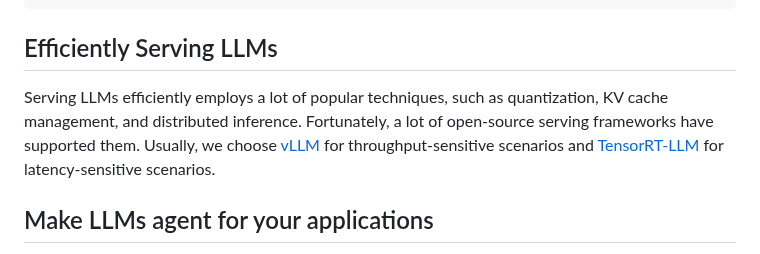
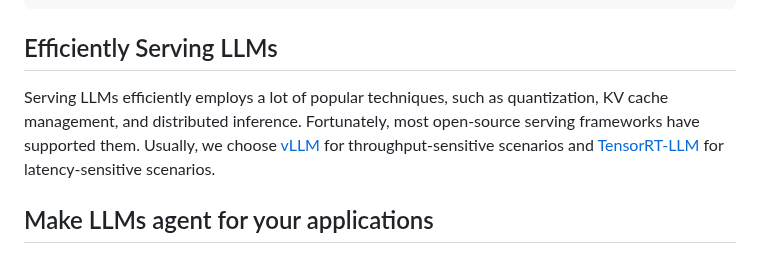
Before and after one commit to Jason-cs18/DLTK, a Markdown page: llm_cookbook/readme.md, the part around the change. Rendered like a GitHub page.

Commit message:
update llm cookbook

````diff
--- a/llm_cookbook/readme.md
+++ b/llm_cookbook/readme.md
@@ -75,7 +75,7 @@ Write a response that appropriately completes the request.
 ```
 
 ## Efficiently Serving LLMs
-Serving LLMs efficiently employs a lot of popular techniques, such as quantization, KV cache management, and distributed inference. Fortunately, a lot of open-source serving frameworks have supported them. Usually, we choose [vLLM](https://docs.vllm.ai/en/latest/index.html) for throughput-sensitive scenarios and [TensorRT-LLM](https://github.com/NVIDIA/TensorRT-LLM) for latency-sensitive scenarios.
+Serving LLMs efficiently employs a lot of popular techniques, such as quantization, KV cache management, and distributed inference. Fortunately, most open-source serving frameworks have supported them. Usually, we choose [vLLM](https://docs.vllm.ai/en/latest/index.html) for throughput-sensitive scenarios and [TensorRT-LLM](https://github.com/NVIDIA/TensorRT-LLM) for latency-sensitive scenarios.
 
 ## Make LLMs agent for your applications
 A single LLM only answer our questions but it is hard to complete our tasks. To make LLM userful, we need to teach LLM use tools and external knowledge. It is also refer LLM agents.
````
